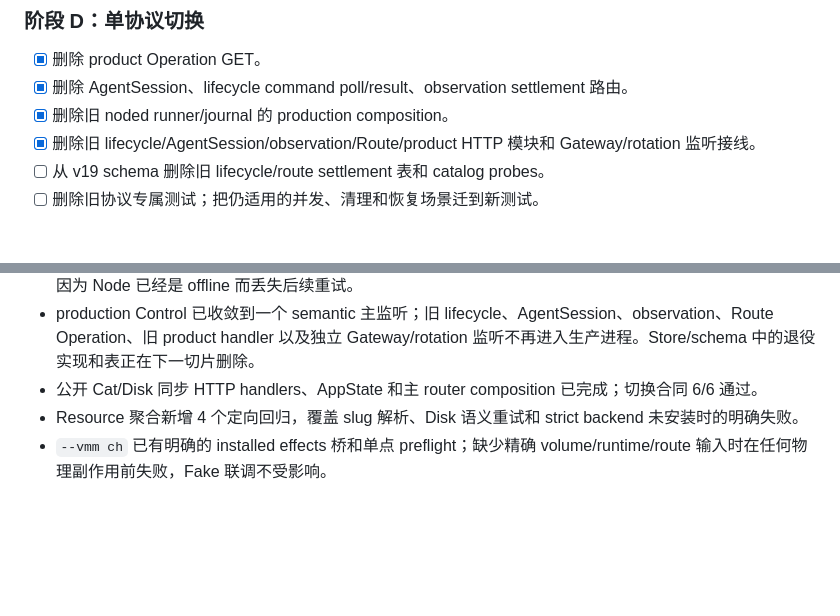
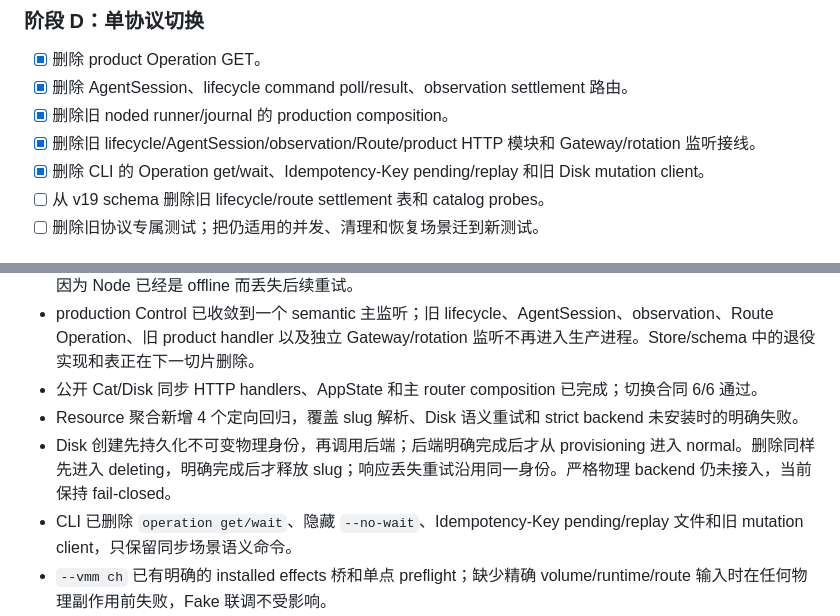
Before and after one commit to ahuazhu/cats, a Markdown page: docs/semantic-control-node-implementation-plan.md, 2 parts joined by grey strips. Drawn GitHub-style; blank space fills up the shorter version.

```diff
--- a/docs/semantic-control-node-implementation-plan.md
+++ b/docs/semantic-control-node-implementation-plan.md
@@ -75,6 +76,7 @@
 - [x] 删除 AgentSession、lifecycle command poll/result、observation settlement 路由。
 - [x] 删除旧 noded runner/journal 的 production composition。
 - [x] 删除旧 lifecycle/AgentSession/observation/Route/product HTTP 模块和 Gateway/rotation 监听接线。
+- [x] 删除 CLI 的 Operation get/wait、Idempotency-Key pending/replay 和旧 Disk mutation client。
 - [ ] 从 v19 schema 删除旧 lifecycle/route settlement 表和 catalog probes。
 - [ ] 删除旧协议专属测试；把仍适用的并发、清理和恢复场景迁到新测试。
 
@@ -135,5 +139,7 @@
 - production Control 已收敛到一个 semantic 主监听；旧 lifecycle、AgentSession、observation、Route Operation、旧 product handler 以及独立 Gateway/rotation 监听不再进入生产进程。Store/schema 中的退役实现和表正在下一切片删除。
 - 公开 Cat/Disk 同步 HTTP handlers、AppState 和主 router composition 已完成；切换合同 6/6 通过。
 - Resource 聚合新增 4 个定向回归，覆盖 slug 解析、Disk 语义重试和 strict backend 未安装时的明确失败。
+- Disk 创建先持久化不可变物理身份，再调用后端；后端明确完成后才从 provisioning 进入 normal。删除同样先进入 deleting，明确完成后才释放 slug；响应丢失重试沿用同一身份。严格物理 backend 仍未接入，当前保持 fail-closed。
+- CLI 已删除 `operation get/wait`、隐藏 `--no-wait`、Idempotency-Key pending/replay 文件和旧 mutation client，只保留同步场景语义命令。
 - `--vmm ch` 已有明确的 installed effects 桥和单点 preflight；缺少精确 volume/runtime/route 输入时在任何物理副作用前失败，Fake 联调不受影响。
 - 切换合同的 noded 静态断言已按实际 `lane_if_open` 命名校准；production composition 已完成，旧 Store/schema 清理仍在进行。
```
Also changed, not shown: other parts of docs/semantic-control-node-implementation-plan.md (+6 -3 lines).
